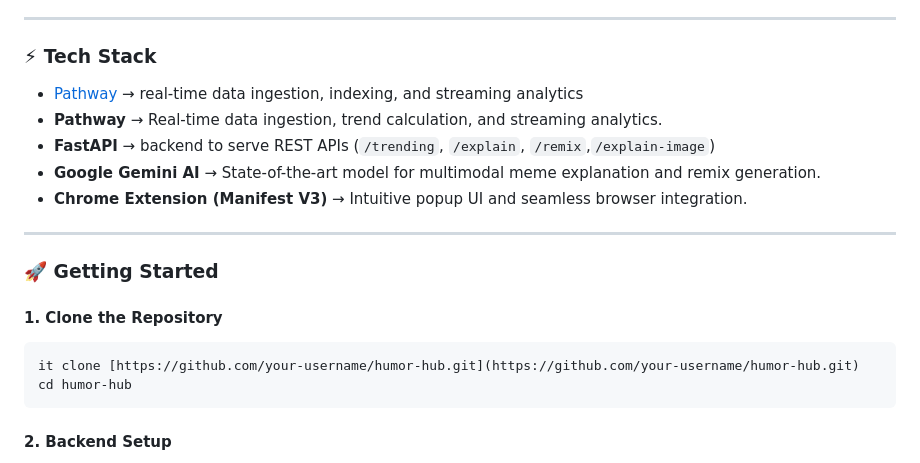
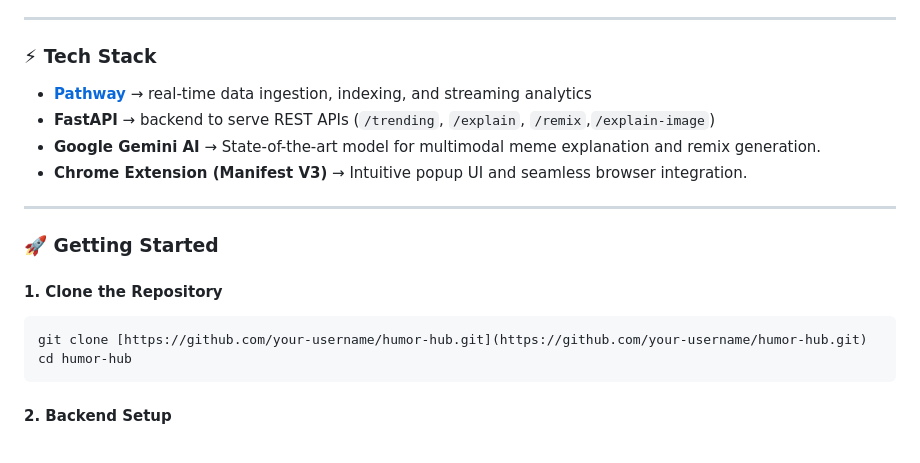
Before and after one commit to Ujjansh05/Real-Time-Meme-Intelligence-Bot, a Markdown page: README.md, the part around the change. Rendered like a GitHub page.

`````diff
--- a/README.md
+++ b/README.md
@@ -23,8 +23,7 @@ This bot transforms memes into an interactive experience:
 ---
 
 ### ⚡ Tech Stack
-- [Pathway](https://github.com/pathwaycom/pathway) → real-time data ingestion, indexing, and streaming analytics
-- **Pathway** → Real-time data ingestion, trend calculation, and streaming analytics.
+- **[Pathway](https://github.com/pathwaycom/pathway)** → real-time data ingestion, indexing, and streaming analytics
 - **FastAPI** → backend to serve REST APIs (`/trending`, `/explain`, `/remix`,`/explain-image`)
 - **Google Gemini AI** → State-of-the-art model for multimodal meme explanation and remix generation.
 - **Chrome Extension (Manifest V3)** → Intuitive popup UI and seamless browser integration.
@@ -35,7 +34,7 @@ This bot transforms memes into an interactive experience:
 
 #### 1. Clone the Repository
 ```bash
-it clone [https://github.com/your-username/humor-hub.git](https://github.com/your-username/humor-hub.git)
+git clone [https://github.com/your-username/humor-hub.git](https://github.com/your-username/humor-hub.git)
 cd humor-hub
 ````
 
`````
